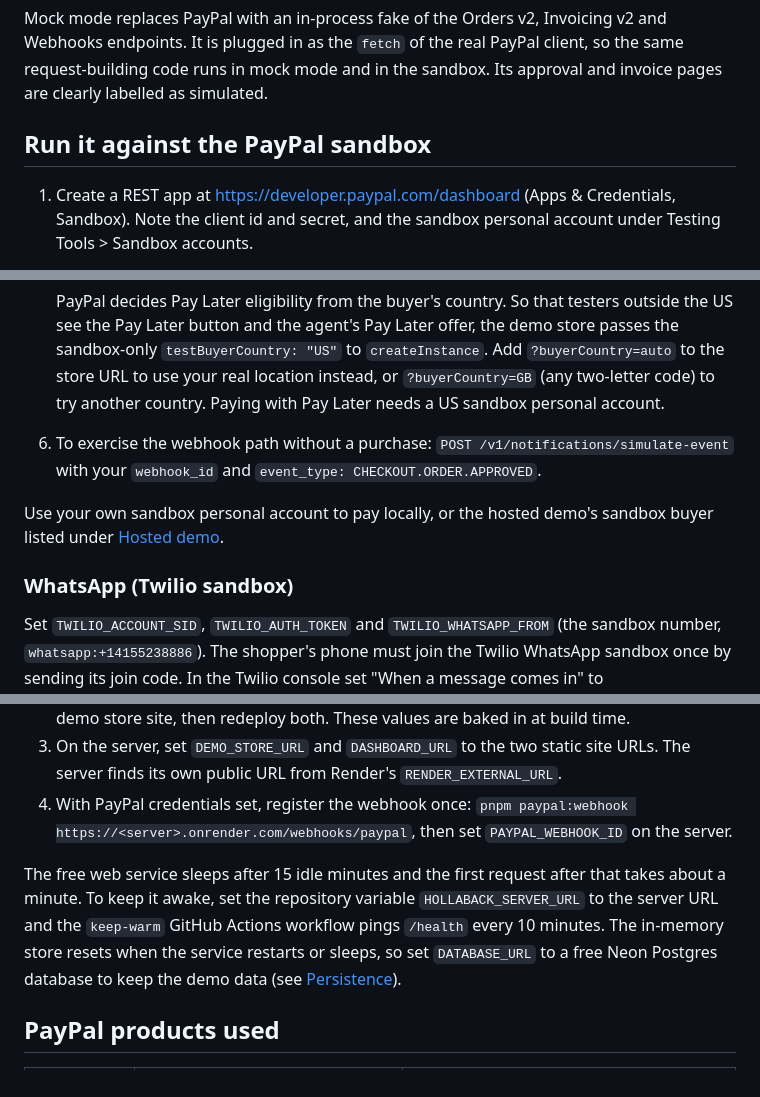
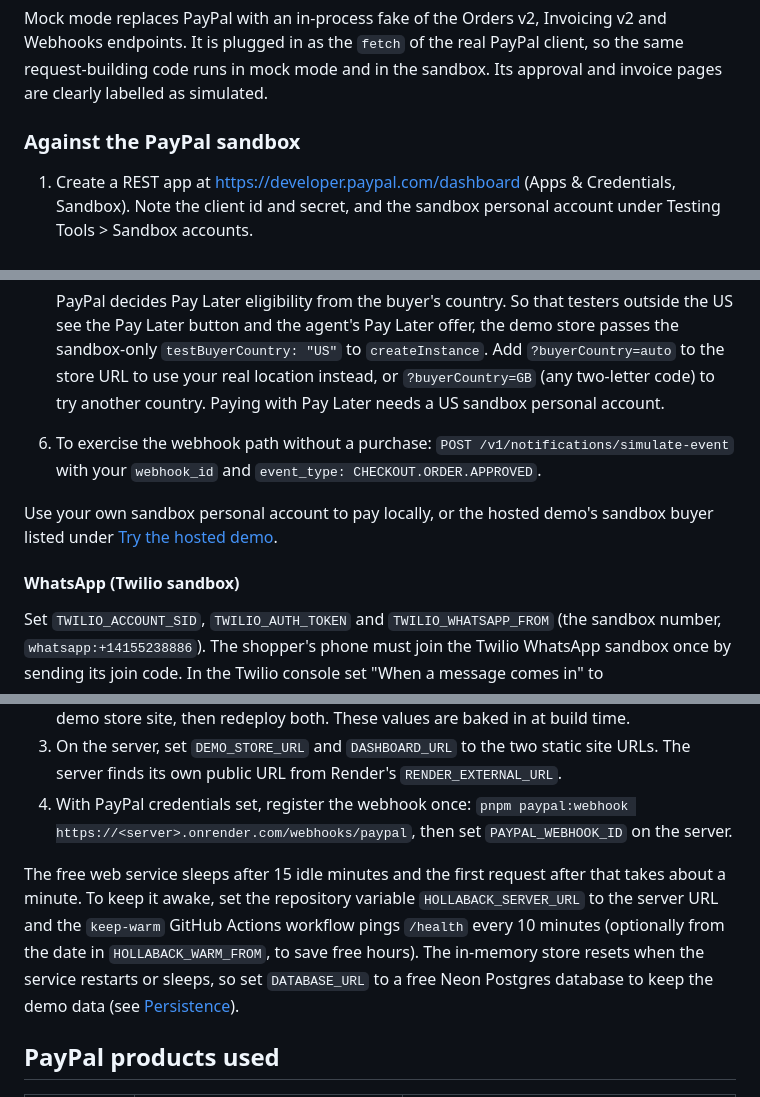
Before and after one commit to big14way/hollaback, a Markdown page: README.md, 3 parts joined by grey strips. Drawn GitHub-style.

```diff
--- a/README.md
+++ b/README.md
@@ -89,7 +118,7 @@ Then open:
 
 Mock mode replaces PayPal with an in-process fake of the Orders v2, Invoicing v2 and Webhooks endpoints. It is plugged in as the `fetch` of the real PayPal client, so the same request-building code runs in mock mode and in the sandbox. Its approval and invoice pages are clearly labelled as simulated.
 
-## Run it against the PayPal sandbox
+### Against the PayPal sandbox
 
 1. Create a REST app at https://developer.paypal.com/dashboard (Apps & Credentials, Sandbox). Note the client id and secret, and the sandbox personal account under Testing Tools > Sandbox accounts.
 2. `cp .env.example .env` and set `PAYPAL_CLIENT_ID` and `PAYPAL_CLIENT_SECRET`.
@@ -100,9 +129,9 @@ Mock mode replaces PayPal with an in-process fake of the Orders v2, Invoicing v2
    PayPal decides Pay Later eligibility from the buyer's country. So that testers outside the US see the Pay Later button and the agent's Pay Later offer, the demo store passes the sandbox-only `testBuyerCountry: "US"` to `createInstance`. Add `?buyerCountry=auto` to the store URL to use your real location instead, or `?buyerCountry=GB` (any two-letter code) to try another country. Paying with Pay Later needs a US sandbox personal account.
 6. To exercise the webhook path without a purchase: `POST /v1/notifications/simulate-event` with your `webhook_id` and `event_type: CHECKOUT.ORDER.APPROVED`.
 
-Use your own sandbox personal account to pay locally, or the hosted demo's sandbox buyer listed under [Hosted demo](#hosted-demo).
+Use your own sandbox personal account to pay locally, or the hosted demo's sandbox buyer listed under [Try the hosted demo](#try-the-hosted-demo-in-two-minutes).
 
-### WhatsApp (Twilio sandbox)
+#### WhatsApp (Twilio sandbox)
 
 Set `TWILIO_ACCOUNT_SID`, `TWILIO_AUTH_TOKEN` and `TWILIO_WHATSAPP_FROM` (the sandbox number, `whatsapp:+14155238886`). The shopper's phone must join the Twilio WhatsApp sandbox once by sending its join code. In the Twilio console set "When a message comes in" to `https://<server>/whatsapp/inbound` (POST). Inbound requests are checked against `X-Twilio-Signature`. Without Twilio, messages print in the server console and replies come from the dashboard.
 
@@ -130,7 +159,7 @@ By default carts and conversations live in memory and are gone after a restart.
 3. On the server, set `DEMO_STORE_URL` and `DASHBOARD_URL` to the two static site URLs. The server finds its own public URL from Render's `RENDER_EXTERNAL_URL`.
 4. With PayPal credentials set, register the webhook once: `pnpm paypal:webhook https://<server>.onrender.com/webhooks/paypal`, then set `PAYPAL_WEBHOOK_ID` on the server.
 
-The free web service sleeps after 15 idle minutes and the first request after that takes about a minute. To keep it awake, set the repository variable `HOLLABACK_SERVER_URL` to the server URL and the `keep-warm` GitHub Actions workflow pings `/health` every 10 minutes. The in-memory store resets when the service restarts or sleeps, so set `DATABASE_URL` to a free Neon Postgres database to keep the demo data (see [Persistence](#persistence)).
+The free web service sleeps after 15 idle minutes and the first request after that takes about a minute. To keep it awake, set the repository variable `HOLLABACK_SERVER_URL` to the server URL and the `keep-warm` GitHub Actions workflow pings `/health` every 10 minutes (optionally from the date in `HOLLABACK_WARM_FROM`, to save free hours). The in-memory store resets when the service restarts or sleeps, so set `DATABASE_URL` to a free Neon Postgres database to keep the demo data (see [Persistence](#persistence)).
 
 ## PayPal products used
 
```
Also changed, not shown: other parts of README.md (+64 -34 lines), docs/sources.md (+2 -2 lines), docs/img/checkout.png (added), docs/img/conversation.png (added), docs/img/dashboard.png (added), docs/img/playbook.png (added), docs/img/whatsapp.png (added).
